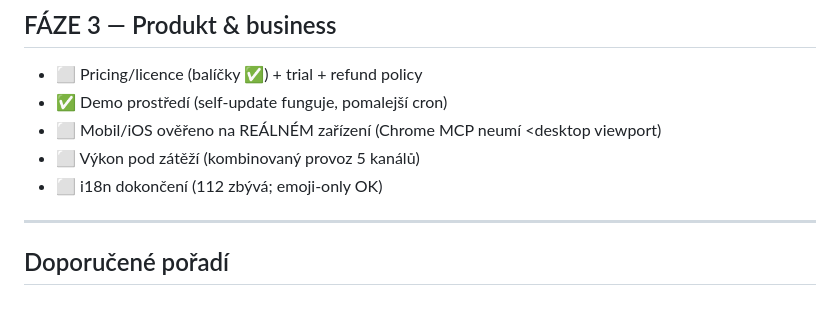
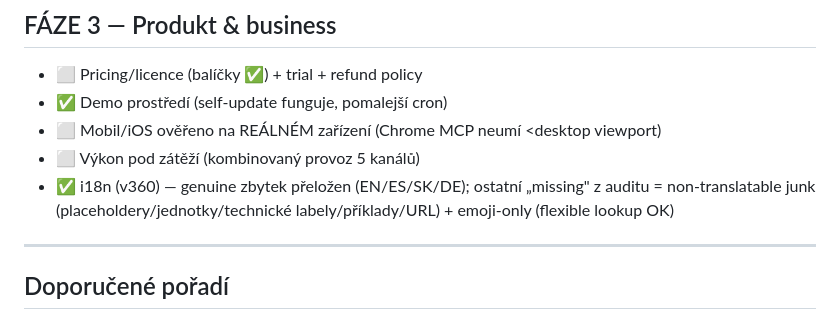
Before and after one commit to Chossekilla/appek, a Markdown page: docs/PRE-SALE-CHECKLIST.md, the part around the change. Drawn GitHub-style.

Commit message:
docs: checklist — i18n hotová (v360)
Co-Authored-By: Claude Opus 4.8 <noreply@anthropic.com>

```diff
--- a/docs/PRE-SALE-CHECKLIST.md
+++ b/docs/PRE-SALE-CHECKLIST.md
@@ -57,7 +57,7 @@ Model nasazení: **self-hosted, 1 instalace = 1 zákazník = vlastní DB** → c
 - ✅ Demo prostředí (self-update funguje, pomalejší cron)
 - ⬜ Mobil/iOS ověřeno na REÁLNÉM zařízení (Chrome MCP neumí <desktop viewport)
 - ⬜ Výkon pod zátěží (kombinovaný provoz 5 kanálů)
-- ⬜ i18n dokončení (112 zbývá; emoji-only OK)
+- ✅ i18n (v360) — genuine zbytek přeložen (EN/ES/SK/DE); ostatní „missing" z auditu = non-translatable junk (placeholdery/jednotky/technické labely/příklady/URL) + emoji-only (flexible lookup OK)
 
 ---
 
```
